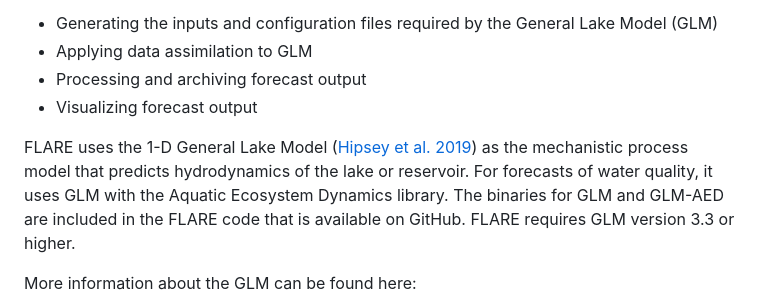
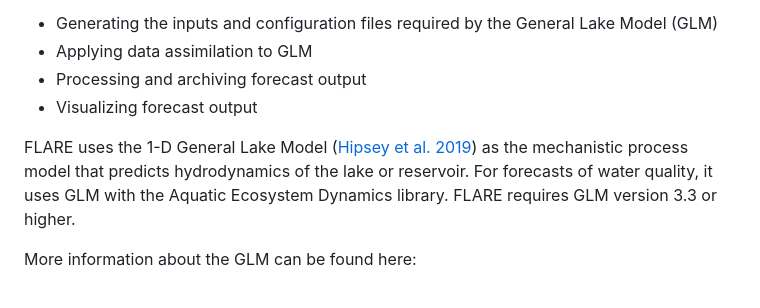
Before and after one commit to FLARE-forecast/FLAREr, a Markdown page: README.md, the part around the change. GitHub-like rendering.

```diff
--- a/README.md
+++ b/README.md
@@ -14,7 +14,7 @@ FLAREr is a set of R scripts that
 * Processing and archiving forecast output
 * Visualizing forecast output
 
-FLARE uses the 1-D General Lake Model ([Hipsey et al. 2019](https://www.geosci-model-dev.net/12/473/2019/)) as the mechanistic process model that predicts hydrodynamics of the lake or reservoir. For forecasts of water quality, it uses GLM with the Aquatic Ecosystem Dynamics library. The binaries for GLM and GLM-AED are included in the FLARE code that is available on GitHub. FLARE requires GLM version 3.3 or higher.
+FLARE uses the 1-D General Lake Model ([Hipsey et al. 2019](https://www.geosci-model-dev.net/12/473/2019/)) as the mechanistic process model that predicts hydrodynamics of the lake or reservoir. For forecasts of water quality, it uses GLM with the Aquatic Ecosystem Dynamics library. FLARE requires GLM version 3.3 or higher.
 
 More information about the GLM can be found here:
 
```
